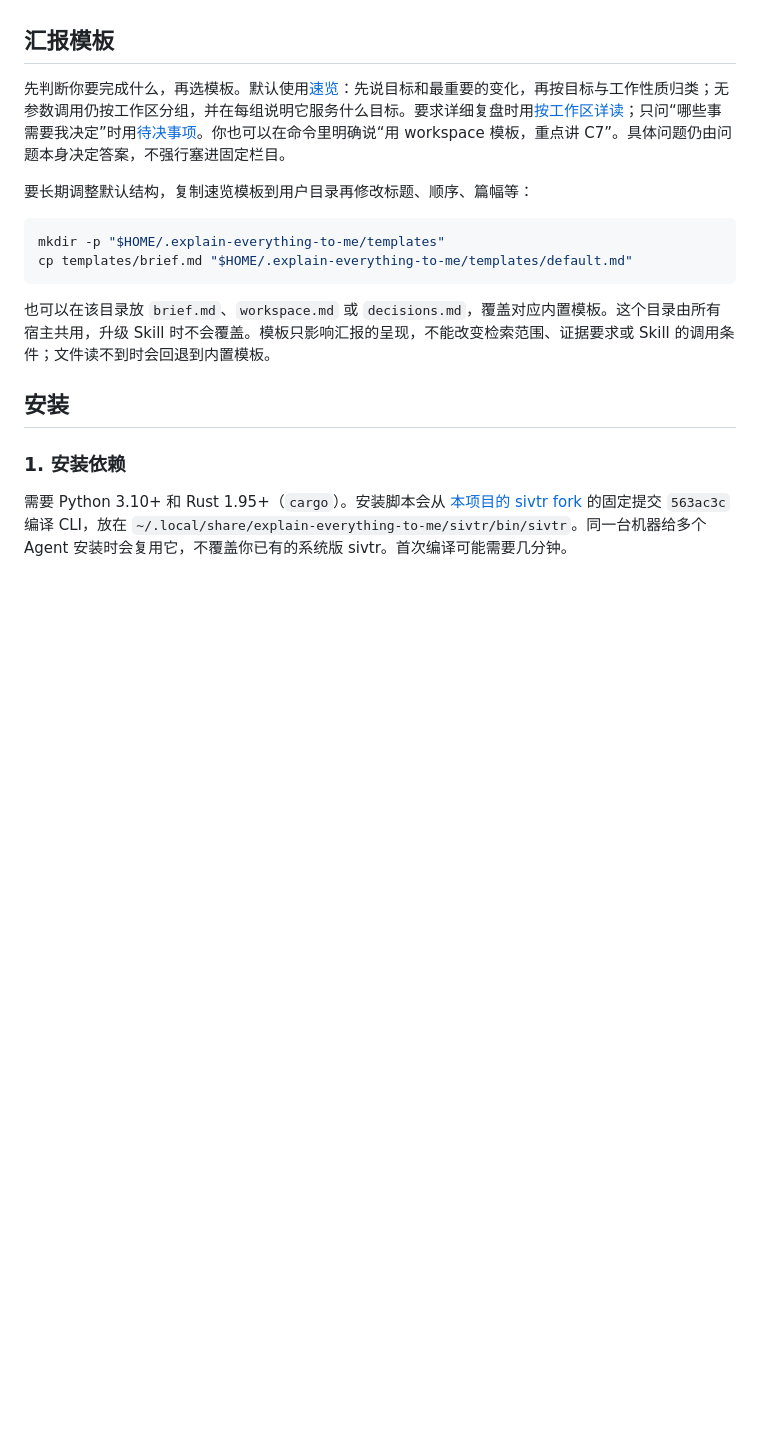
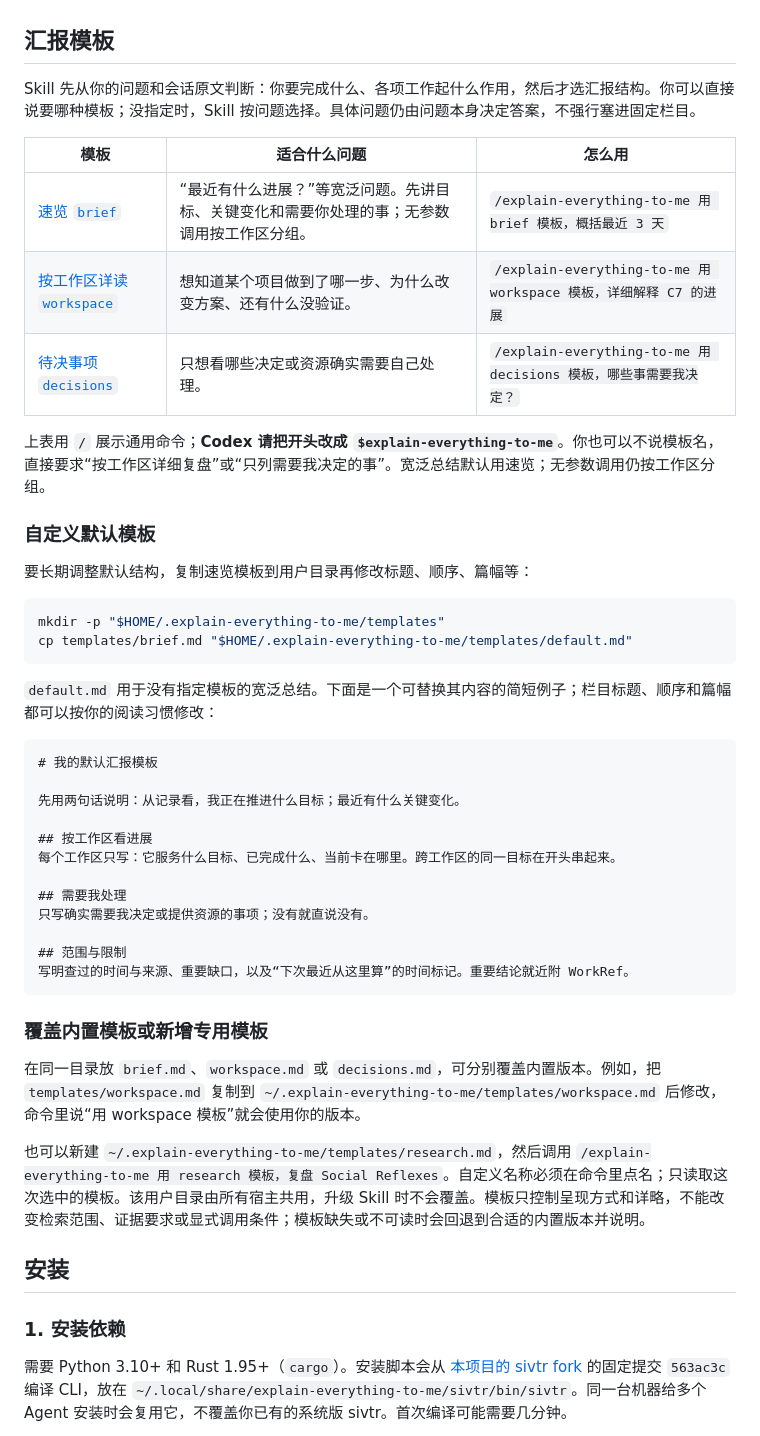
Before and after one commit to JamieJustTang/explain-everything-to-me, a Markdown page: README.md, the part around the change. Rendered like a GitHub page; blank space fills up the shorter version.

Commit message:
docs: explain report templates and customization

````diff
--- a/README.md
+++ b/README.md
@@ -70,7 +70,17 @@ Skill 会先根据用户原话与已读会话判断工作目标，再解释各
 
 ## 汇报模板
 
-先判断你要完成什么，再选模板。默认使用[速览](templates/brief.md)：先说目标和最重要的变化，再按目标与工作性质归类；无参数调用仍按工作区分组，并在每组说明它服务什么目标。要求详细复盘时用[按工作区详读](templates/workspace.md)；只问“哪些事需要我决定”时用[待决事项](templates/decisions.md)。你也可以在命令里明确说“用 workspace 模板，重点讲 C7”。具体问题仍由问题本身决定答案，不强行塞进固定栏目。
+Skill 先从你的问题和会话原文判断：你要完成什么、各项工作起什么作用，然后才选汇报结构。你可以直接说要哪种模板；没指定时，Skill 按问题选择。具体问题仍由问题本身决定答案，不强行塞进固定栏目。
+
+| 模板 | 适合什么问题 | 怎么用 |
+| --- | --- | --- |
+| [速览 `brief`](templates/brief.md) | “最近有什么进展？”等宽泛问题。先讲目标、关键变化和需要你处理的事；无参数调用按工作区分组。 | `/explain-everything-to-me 用 brief 模板，概括最近 3 天` |
+| [按工作区详读 `workspace`](templates/workspace.md) | 想知道某个项目做到了哪一步、为什么改变方案、还有什么没验证。 | `/explain-everything-to-me 用 workspace 模板，详细解释 C7 的进展` |
+| [待决事项 `decisions`](templates/decisions.md) | 只想看哪些决定或资源确实需要自己处理。 | `/explain-everything-to-me 用 decisions 模板，哪些事需要我决定？` |
+
+上表用 `/` 展示通用命令；**Codex 请把开头改成 `$explain-everything-to-me`**。你也可以不说模板名，直接要求“按工作区详细复盘”或“只列需要我决定的事”。宽泛总结默认用速览；无参数调用仍按工作区分组。
+
+### 自定义默认模板
 
 要长期调整默认结构，复制速览模板到用户目录再修改标题、顺序、篇幅等：
 
@@ -79,7 +89,28 @@ mkdir -p "$HOME/.explain-everything-to-me/templates"
 cp templates/brief.md "$HOME/.explain-everything-to-me/templates/default.md"
 ```
 
-也可以在该目录放 `brief.md`、`workspace.md` 或 `decisions.md`，覆盖对应内置模板。这个目录由所有宿主共用，升级 Skill 时不会覆盖。模板只影响汇报的呈现，不能改变检索范围、证据要求或 Skill 的调用条件；文件读不到时会回退到内置模板。
+`default.md` 用于没有指定模板的宽泛总结。下面是一个可替换其内容的简短例子；栏目标题、顺序和篇幅都可以按你的阅读习惯修改：
+
+```markdown
+# 我的默认汇报模板
+
+先用两句话说明：从记录看，我正在推进什么目标；最近有什么关键变化。
+
+## 按工作区看进展
+每个工作区只写：它服务什么目标、已完成什么、当前卡在哪里。跨工作区的同一目标在开头串起来。
+
+## 需要我处理
+只写确实需要我决定或提供资源的事项；没有就直说没有。
+
+## 范围与限制
+写明查过的时间与来源、重要缺口，以及“下次最近从这里算”的时间标记。重要结论就近附 WorkRef。
+```
+
+### 覆盖内置模板或新增专用模板
+
+在同一目录放 `brief.md`、`workspace.md` 或 `decisions.md`，可分别覆盖内置版本。例如，把 `templates/workspace.md` 复制到 `~/.explain-everything-to-me/templates/workspace.md` 后修改，命令里说“用 workspace 模板”就会使用你的版本。
+
+也可以新建 `~/.explain-everything-to-me/templates/research.md`，然后调用 `/explain-everything-to-me 用 research 模板，复盘 Social Reflexes`。自定义名称必须在命令里点名；只读取这次选中的模板。该用户目录由所有宿主共用，升级 Skill 时不会覆盖。模板只控制呈现方式和详略，不能改变检索范围、证据要求或显式调用条件；模板缺失或不可读时会回退到合适的内置版本并说明。
 
 ## 安装
 
````
